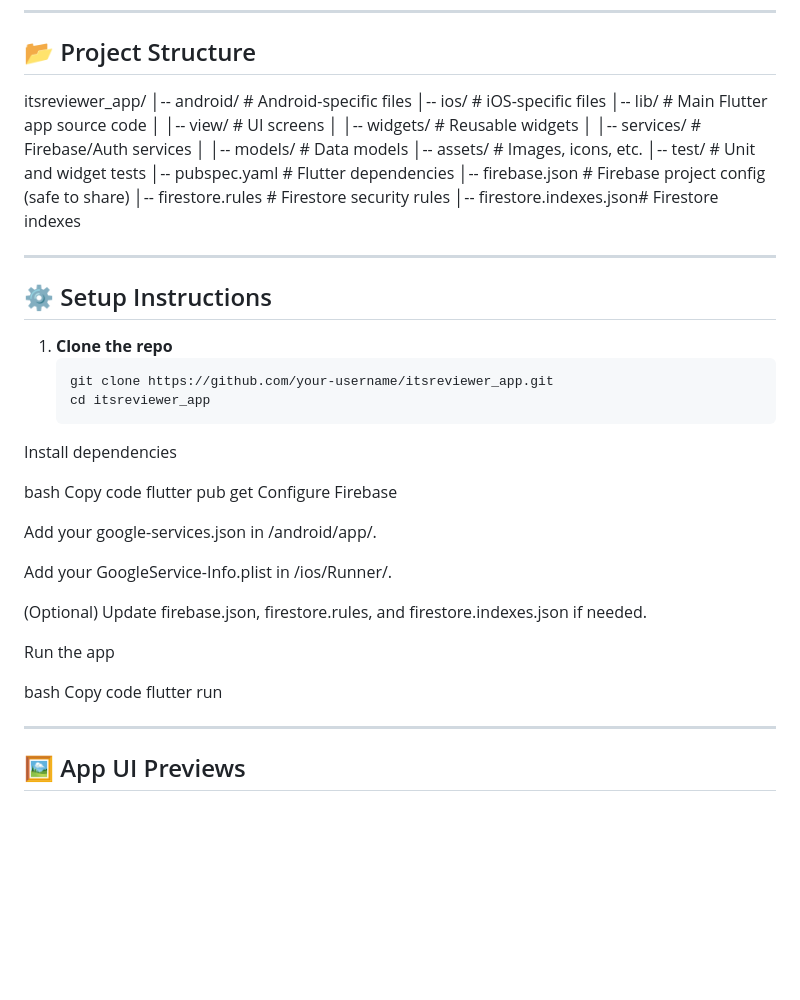
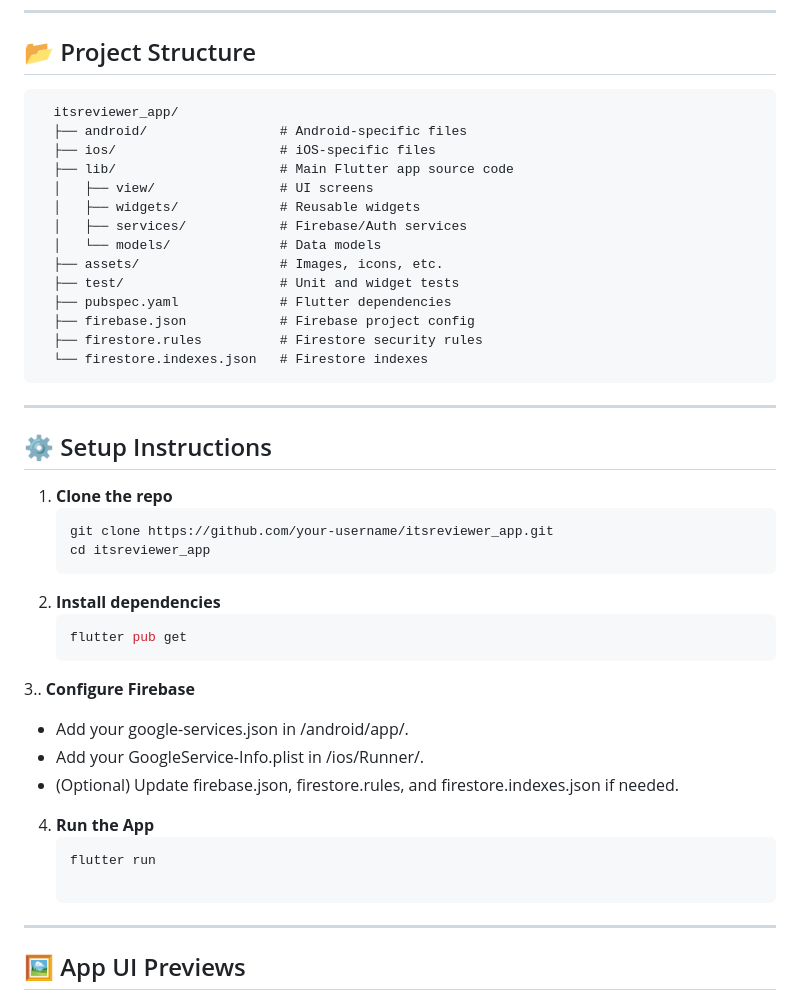
Before and after one commit to Dev-Aziii/QuizApp, a Markdown page: README.md, the part around the change. Drawn GitHub-style; blank space fills up the shorter version.

````diff
--- a/README.md
+++ b/README.md
@@ -24,20 +24,21 @@ The app supports **user authentication**, **role-based access (Admin/User)**, **
 ---
 
 ## 📂 Project Structure
-itsreviewer_app/
-│-- android/ # Android-specific files
-│-- ios/ # iOS-specific files
-│-- lib/ # Main Flutter app source code
-│ │-- view/ # UI screens
-│ │-- widgets/ # Reusable widgets
-│ │-- services/ # Firebase/Auth services
-│ │-- models/ # Data models
-│-- assets/ # Images, icons, etc.
-│-- test/ # Unit and widget tests
-│-- pubspec.yaml # Flutter dependencies
-│-- firebase.json # Firebase project config (safe to share)
-│-- firestore.rules # Firestore security rules
-│-- firestore.indexes.json# Firestore indexes
+      itsreviewer_app/
+      ├── android/                 # Android-specific files
+      ├── ios/                     # iOS-specific files
+      ├── lib/                     # Main Flutter app source code
+      │   ├── view/                # UI screens
+      │   ├── widgets/             # Reusable widgets
+      │   ├── services/            # Firebase/Auth services
+      │   └── models/              # Data models
+      ├── assets/                  # Images, icons, etc.
+      ├── test/                    # Unit and widget tests
+      ├── pubspec.yaml             # Flutter dependencies
+      ├── firebase.json            # Firebase project config
+      ├── firestore.rules          # Firestore security rules
+      └── firestore.indexes.json   # Firestore indexes
+
 
 ---
 
@@ -46,24 +47,16 @@ itsreviewer_app/
    ```bash
    git clone https://github.com/your-username/itsreviewer_app.git
    cd itsreviewer_app
-Install dependencies
-
-bash
-Copy code
-flutter pub get
-Configure Firebase
-
-Add your google-services.json in /android/app/.
-
-Add your GoogleService-Info.plist in /ios/Runner/.
-
-(Optional) Update firebase.json, firestore.rules, and firestore.indexes.json if needed.
-
-Run the app
-
-bash
-Copy code
-flutter run
+2. **Install dependencies**
+   ```bash
+   flutter pub get
+3.. **Configure Firebase**
+   - Add your google-services.json in /android/app/.
+   - Add your GoogleService-Info.plist in /ios/Runner/.
+   - (Optional) Update firebase.json, firestore.rules, and firestore.indexes.json if needed.
+4. **Run the App**
+   ```bash
+   flutter run
 
 ---
 
````
